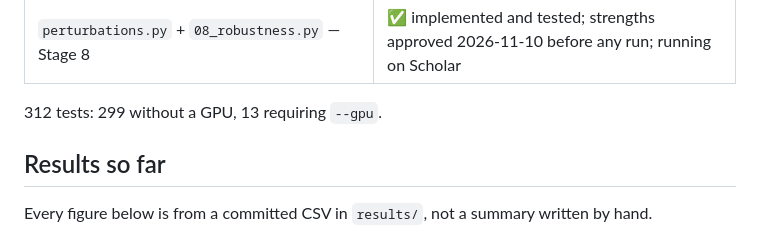
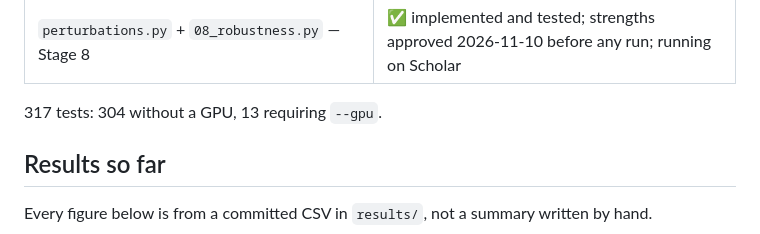
Before and after one commit to kamrul28890/Explainable-AI-for-CM, a Markdown page: studies/02-vlm-xai-study/README.md, the part around the change. Rendered like a GitHub page.

Commit message:
docs(study2): test count after Stage 8 and the audit draw
Co-Authored-By: Claude Opus 5.5 <noreply@anthropic.com>

```diff
--- a/studies/02-vlm-xai-study/README.md
+++ b/studies/02-vlm-xai-study/README.md
@@ -35,7 +35,7 @@ safety judgement can be trusted — not just whether its answer is right.
 | `metrics/completeness.py` — Stage 9 | ablation basis: ✅ run, ⚠️ not reportable (F7) · attention basis (`--basis attention`): ✅ run, reported |
 | `perturbations.py` + `08_robustness.py` — Stage 8 | ✅ implemented and tested; strengths approved 2026-11-10 before any run; running on Scholar |
 
-312 tests: 299 without a GPU, 13 requiring `--gpu`.
+317 tests: 304 without a GPU, 13 requiring `--gpu`.
 
 ## Results so far
 
```
